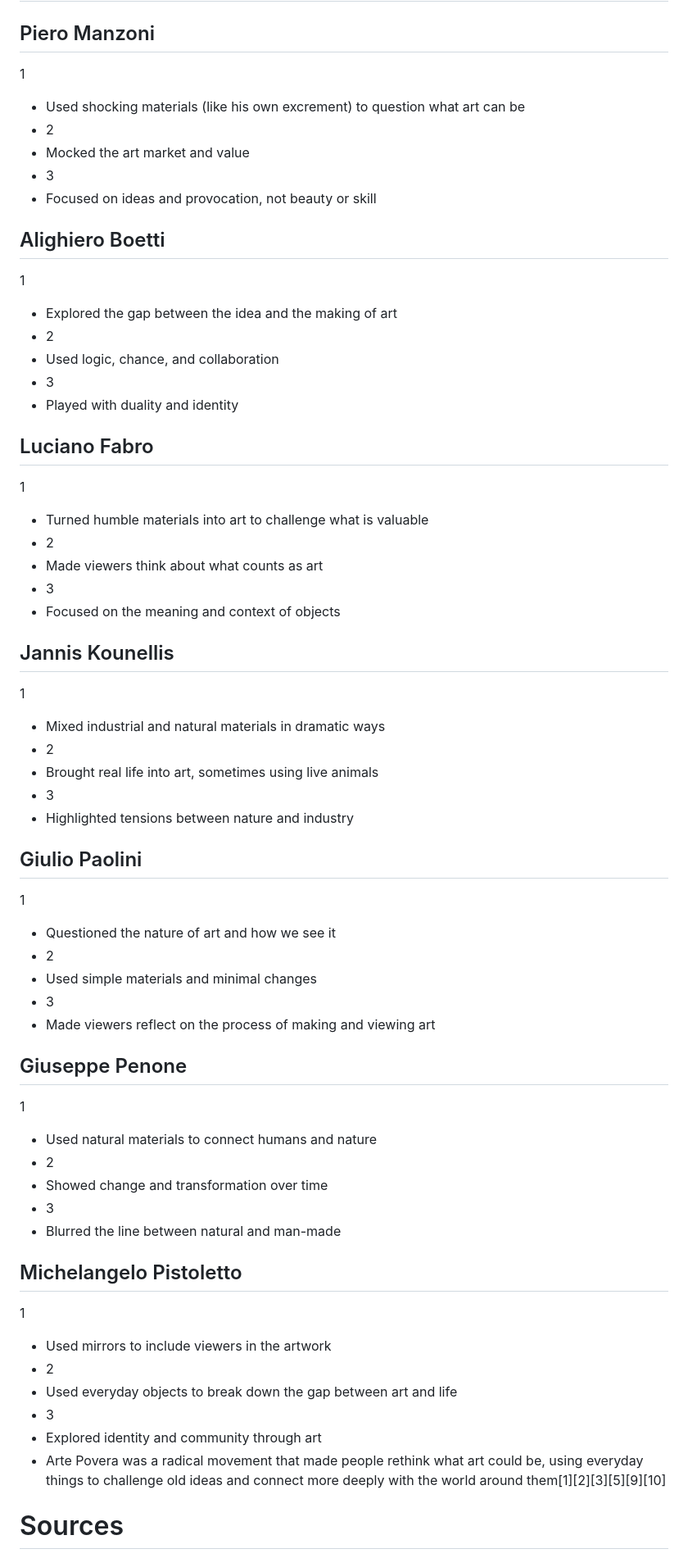
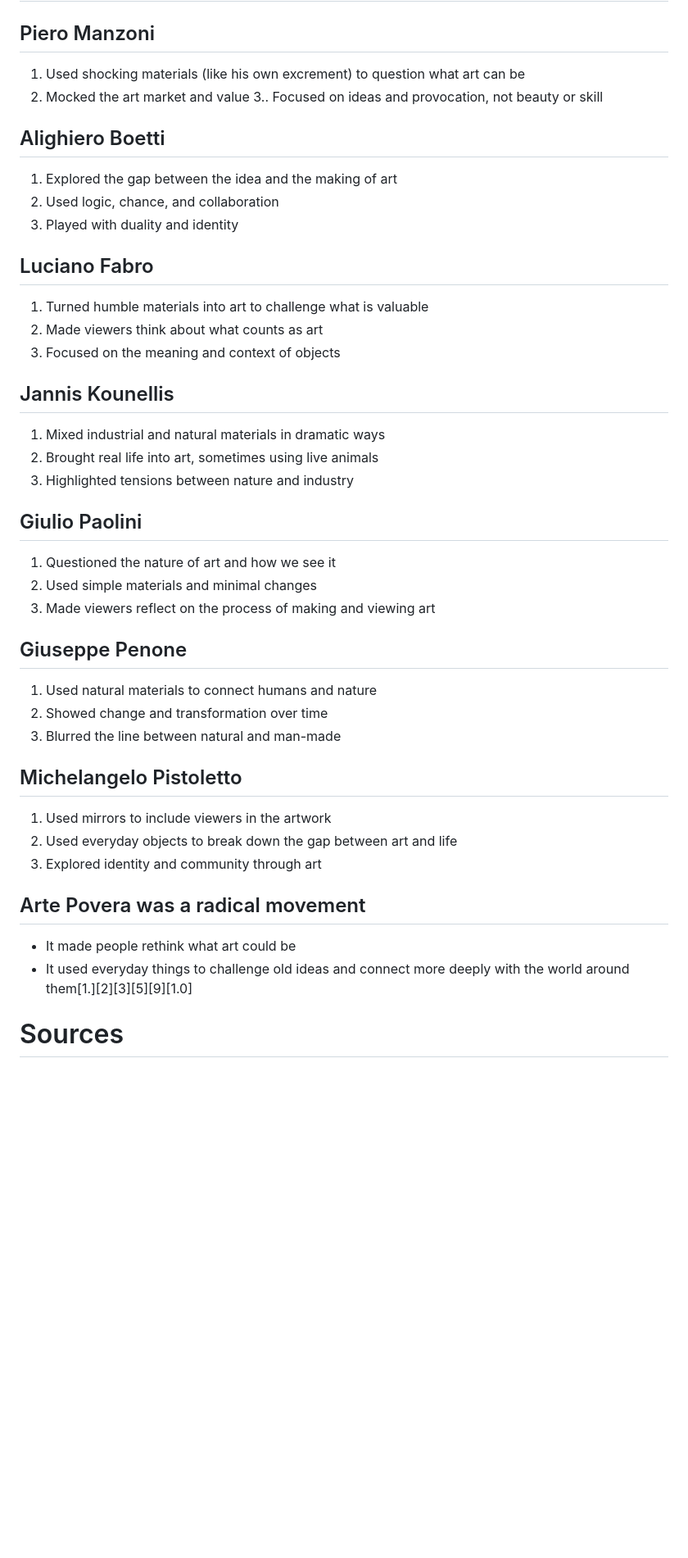
Before and after one commit to Geezering/ahmm, a Markdown page: md_docs3/Arte_Povera.md, the part around one of its changes. Shown at 82% size. Drawn GitHub-style; blank space fills up the shorter version.

```diff
--- a/md_docs3/Arte_Povera.md
+++ b/md_docs3/Arte_Povera.md
@@ -61,55 +61,36 @@ Arte Povera:
 - Their work often made people question what art is, who decides its value, and how it relates to the world around us
 # Three Short Points for Each Artist
 ## Piero Manzoni
-1
-- Used shocking materials (like his own excrement) to question what art can be
-- 2
-- Mocked the art market and value
-- 3
-- Focused on ideas and provocation, not beauty or skill
+1. Used shocking materials (like his own excrement) to question what art can be
+2. Mocked the art market and value
+3.. Focused on ideas and provocation, not beauty or skill
 ## Alighiero Boetti
-1
-- Explored the gap between the idea and the making of art
-- 2
-- Used logic, chance, and collaboration
-- 3
-- Played with duality and identity
+1. Explored the gap between the idea and the making of art
+2. Used logic, chance, and collaboration
+3. Played with duality and identity
 ## Luciano Fabro
-1
-- Turned humble materials into art to challenge what is valuable
-- 2
-- Made viewers think about what counts as art
-- 3
-- Focused on the meaning and context of objects
+1. Turned humble materials into art to challenge what is valuable
+2. Made viewers think about what counts as art
+3. Focused on the meaning and context of objects
 ## Jannis Kounellis
-1
-- Mixed industrial and natural materials in dramatic ways
-- 2
-- Brought real life into art, sometimes using live animals
-- 3
-- Highlighted tensions between nature and industry
+1. Mixed industrial and natural materials in dramatic ways
+2. Brought real life into art, sometimes using live animals
+3. Highlighted tensions between nature and industry
 ## Giulio Paolini
-1
-- Questioned the nature of art and how we see it
-- 2
-- Used simple materials and minimal changes
-- 3
-- Made viewers reflect on the process of making and viewing art
+1. Questioned the nature of art and how we see it
+2. Used simple materials and minimal changes
+3. Made viewers reflect on the process of making and viewing art
 ## Giuseppe Penone
-1
-- Used natural materials to connect humans and nature
-- 2
-- Showed change and transformation over time
-- 3
-- Blurred the line between natural and man-made
+1. Used natural materials to connect humans and nature
+2. Showed change and transformation over time
+3. Blurred the line between natural and man-made
 ## Michelangelo Pistoletto
-1
-- Used mirrors to include viewers in the artwork
-- 2
-- Used everyday objects to break down the gap between art and life
-- 3
-- Explored identity and community through art
-- Arte Povera was a radical movement that made people rethink what art could be, using everyday things to challenge old ideas and connect more deeply with the world around them[1][2][3][5][9][10]
+1. Used mirrors to include viewers in the artwork
+2. Used everyday objects to break down the gap between art and life
+3. Explored identity and community through art
+## Arte Povera was a radical movement
+- It made people rethink what art could be
+- It used everyday things to challenge old ideas and connect more deeply with the world around them[1.][2][3][5][9][1.0]
 # Sources
 - **[Arte povera - Tate](https:**//www.tate.org.uk/art/art-terms/a/arte-povera)
 - **[Arte Povera:** Aesthetics of the Ordinary - DailyArt Magazine](https://www.dailyartmagazine.com/arte-povera/)
```
Also changed, not shown: other parts of md_docs3/Arte_Povera.md (+13 -13 lines).
